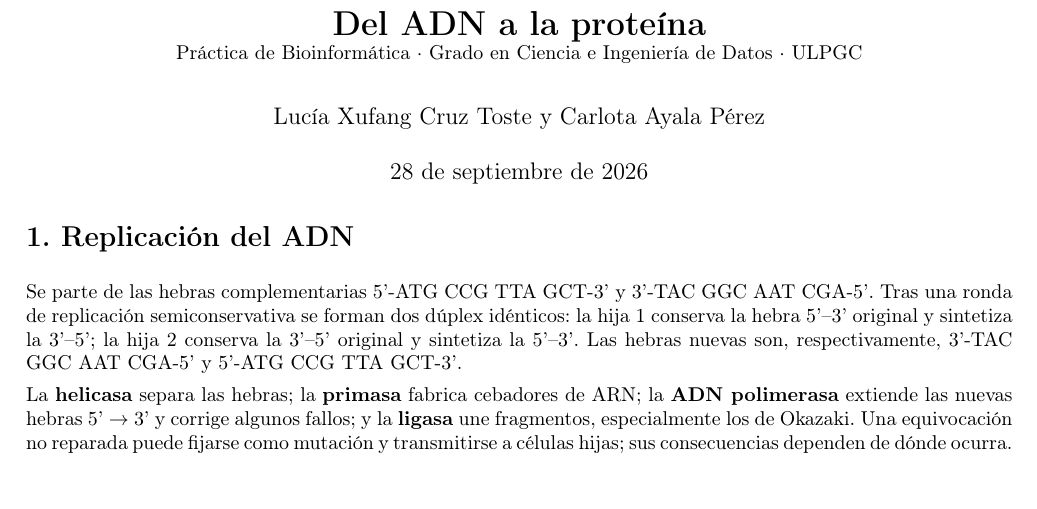
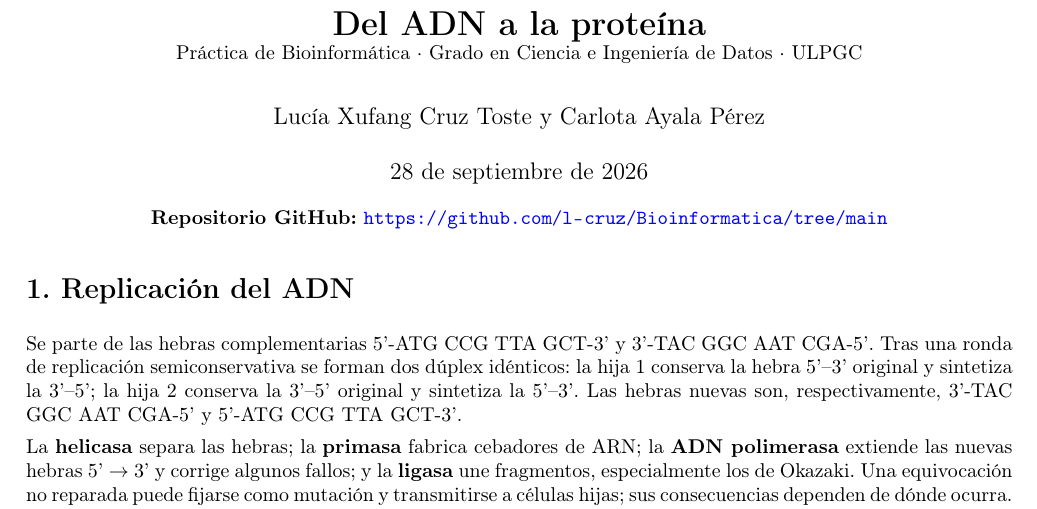
Before and after one commit to l-cruz/Bioinformatica, a LaTeX document (Informe_Del_ADN_a_la_Proteina.tex): part of page 1 of 2, cut so that both start at the same text. Compiled offline with pdfLaTeX.

Commit message:
Add GitHub repository link to document

```diff
--- a/Informe_Del_ADN_a_la_Proteina.tex
+++ b/Informe_Del_ADN_a_la_Proteina.tex
@@ -15,6 +15,9 @@
 \begin{document}
 \maketitle
 \vspace{-1cm}
+\begin{center}
+\textbf{Repositorio GitHub:} \url{https://github.com/l-cruz/Bioinformatica/tree/main}
+\end{center}
 
 \section*{1. Replicación del ADN}
 Se parte de las hebras complementarias 5'-ATG CCG TTA GCT-3' y 3'-TAC GGC AAT CGA-5'. Tras una ronda de replicación semiconservativa se forman dos dúplex idénticos: la hija 1 conserva la hebra 5'--3' original y sintetiza la 3'--5'; la hija 2 conserva la 3'--5' original y sintetiza la 5'--3'. Las hebras nuevas son, respectivamente, 3'-TAC GGC AAT CGA-5' y 5'-ATG CCG TTA GCT-3'.
```
